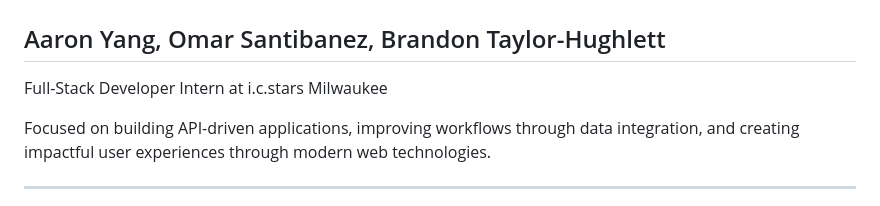
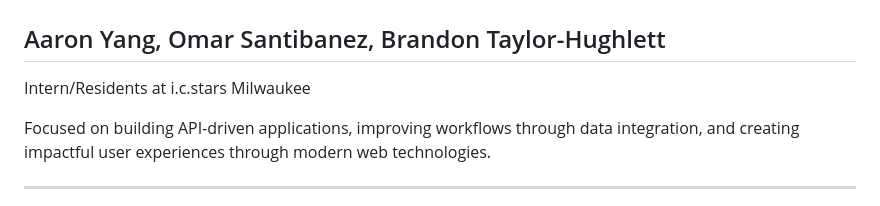
Before and after one commit to aayang-cmd/BAMO-Sprint-3, a Markdown page: README.md, the part around the change. Drawn GitHub-style.

Commit message:
Update author title in README.md

```diff
--- a/README.md
+++ b/README.md
@@ -193,7 +193,7 @@ This project demonstrates:
 
 ## Aaron Yang, Omar Santibanez, Brandon Taylor-Hughlett
 
-Full-Stack Developer Intern at i.c.stars Milwaukee
+Intern/Residents at i.c.stars Milwaukee
 
 Focused on building API-driven applications, improving workflows through data integration, and creating impactful user experiences through modern web technologies.
 
```
